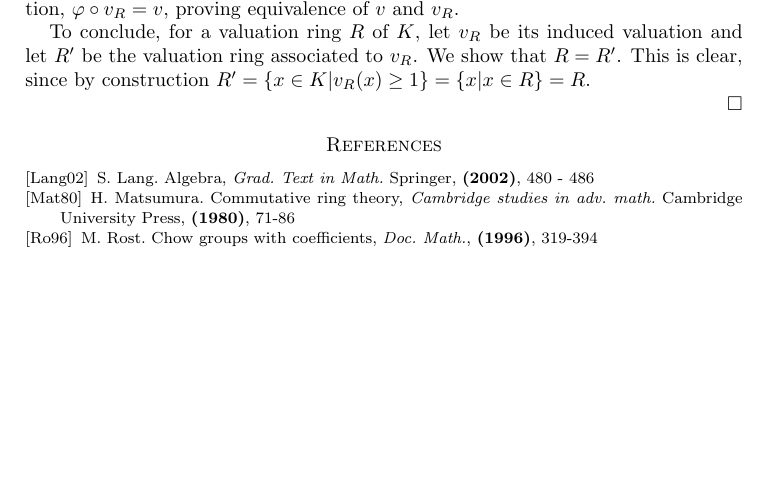
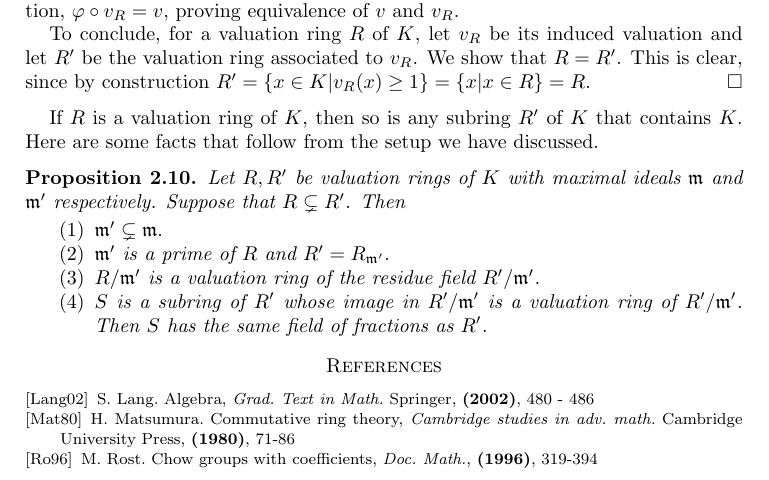
Before and after one commit to ichinco/math_notes, a LaTeX paper (valuation/valuation.tex, which reads valuation/gen_val.tex): part of page 3 of 3, cut so that both start at the same text, the shorter picture padded with empty space. Compiled offline with pdfLaTeX; a LaTeX package or settings file that is missing is left out.

Commit message:
added theorem about valuation rings

```diff
--- a/valuation/gen_val.tex
+++ b/valuation/gen_val.tex
@@ -198,5 +198,27 @@ To conclude, for a valuation ring $R$ of $K$, let $v_R$ be its
 induced valuation and let $R'$ be the valuation ring associated to
 $v_R$. We show that $R = R'$. This is clear, since by construction
 $R' = \{x \in K | v_R(x) \geq 1\} = \{x | x \in R\} = R.$
+\end{proof}
 
-\end{proof}
+If $R$ is a valuation ring of $K$, then so is any subring $R'$ of
+$K$ that contains $K$. Here are some facts that follow from the
+setup we have discussed.
+
+\begin{prop}\label{thm_mats_10_1}
+Let $R, R'$ be valuation rings of $K$ with maximal ideals
+$\ideal{m}$ and $\ideal{m'}$ respectively. Suppose that $R
+\subsetneq R'$. Then
+
+\begin{enumerate}
+\item $\ideal{m'} \subsetneq \ideal{m}.$
+
+\item $\ideal{m'}$ is a prime of $R$ and $R' = R_{\ideal{m'}}.$
+
+\item $R/\ideal{m'}$ is a valuation ring of the residue field
+$R'/\ideal{m'}$.
+
+\item $S$ is a subring of $R'$ whose image in $R'/\ideal{m'}$ is
+a valuation ring of $R'/\ideal{m'}$. Then $S$ has the same field
+of fractions as $R'$.
+\end{enumerate}
+\end{prop}
```
